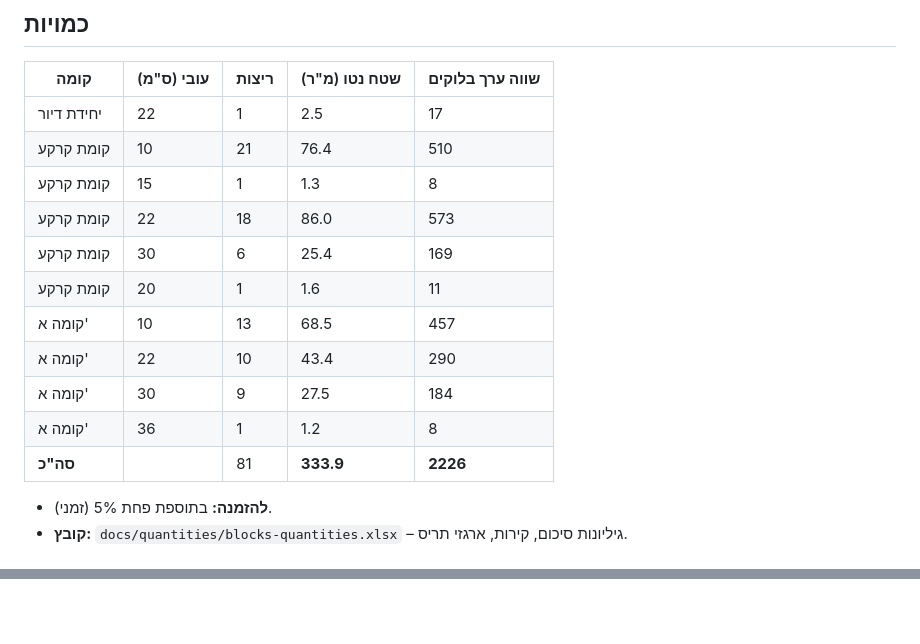
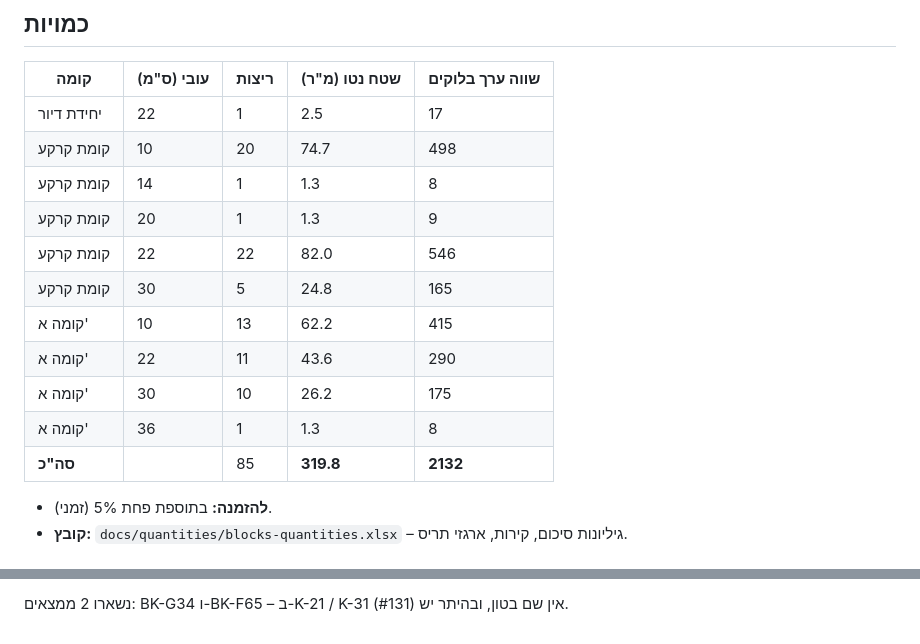
Before and after one commit to 123avihai-collab/House-3d, a Markdown page: docs/verification/stage-4a-blocks.md, 2 parts joined by grey strips. GitHub-like rendering.

```diff
--- a/docs/verification/stage-4a-blocks.md
+++ b/docs/verification/stage-4a-blocks.md
@@ -25,16 +25,16 @@
 | קומה | עובי (ס"מ) | ריצות | שטח נטו (מ"ר) | שווה ערך בלוקים |
 |---|---|---|---|---|
 | יחידת דיור | 22 | 1 | 2.5 | 17 |
-| קומת קרקע | 10 | 21 | 76.4 | 510 |
-| קומת קרקע | 15 | 1 | 1.3 | 8 |
-| קומת קרקע | 22 | 18 | 86.0 | 573 |
-| קומת קרקע | 30 | 6 | 25.4 | 169 |
-| קומת קרקע | 20 | 1 | 1.6 | 11 |
-| קומה א' | 10 | 13 | 68.5 | 457 |
-| קומה א' | 22 | 10 | 43.4 | 290 |
-| קומה א' | 30 | 9 | 27.5 | 184 |
-| קומה א' | 36 | 1 | 1.2 | 8 |
-| **סה"כ** | | 81 | **333.9** | **2226** |
+| קומת קרקע | 10 | 20 | 74.7 | 498 |
+| קומת קרקע | 14 | 1 | 1.3 | 8 |
+| קומת קרקע | 20 | 1 | 1.3 | 9 |
+| קומת קרקע | 22 | 22 | 82.0 | 546 |
+| קומת קרקע | 30 | 5 | 24.8 | 165 |
+| קומה א' | 10 | 13 | 62.2 | 415 |
+| קומה א' | 22 | 11 | 43.6 | 290 |
+| קומה א' | 30 | 10 | 26.2 | 175 |
+| קומה א' | 36 | 1 | 1.3 | 8 |
+| **סה"כ** | | 85 | **319.8** | **2132** |
 
 - **להזמנה:** בתוספת פחת 5% (זמני).
 - **קובץ:** `docs/quantities/blocks-quantities.xlsx` – גיליונות סיכום, קירות, ארגזי תריס.
@@ -82,0 +97 @@
+נשארו 2 ממצאים: BK-G34 ו-BK-F65 – ב-K-21 / K-31 אין שם בטון, ובהיתר יש (#131).
```
Also changed, not shown: other parts of docs/verification/stage-4a-blocks.md (+14 -0 lines), README.md (+1 -1 lines), docs/open-issues.md (+3 -1 lines), docs/verification/blocks-check.md (added, +10 -0 lines), docs/verification/stage-4a-blocks-first.png, docs/verification/stage-4a-blocks-ground.png, docs/verification/stage-4a-blocks-unit.png, 11 other files.
